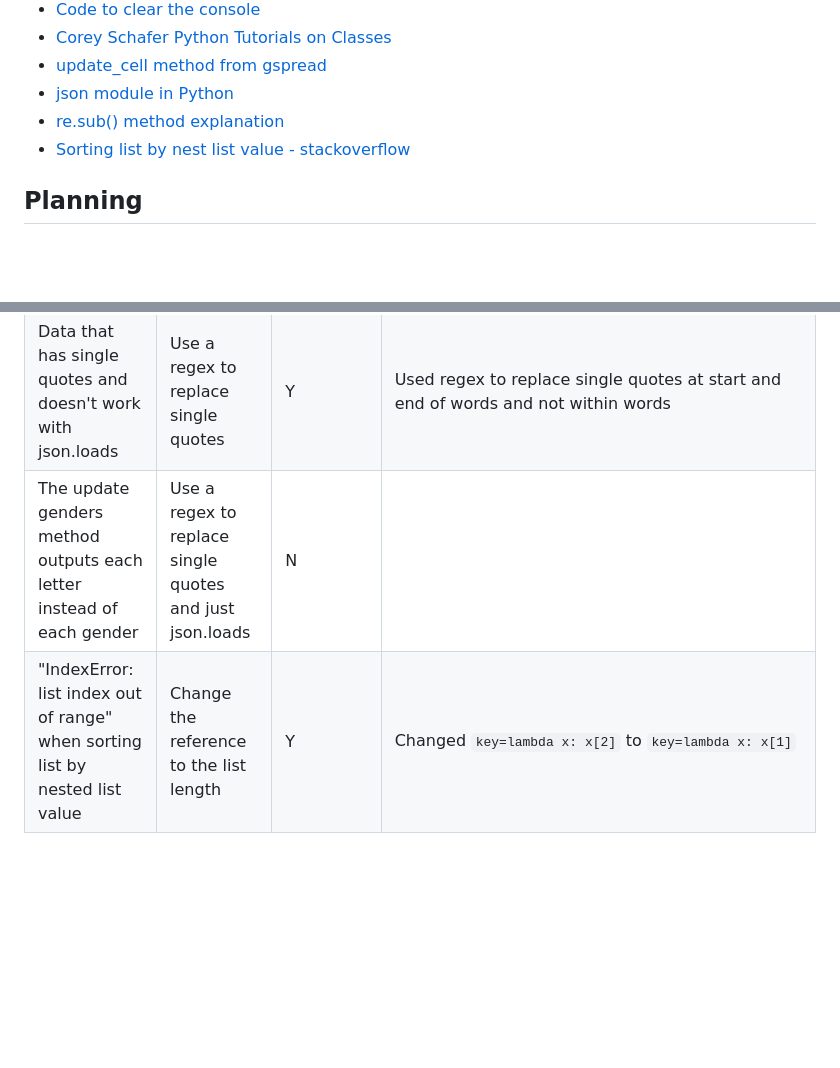
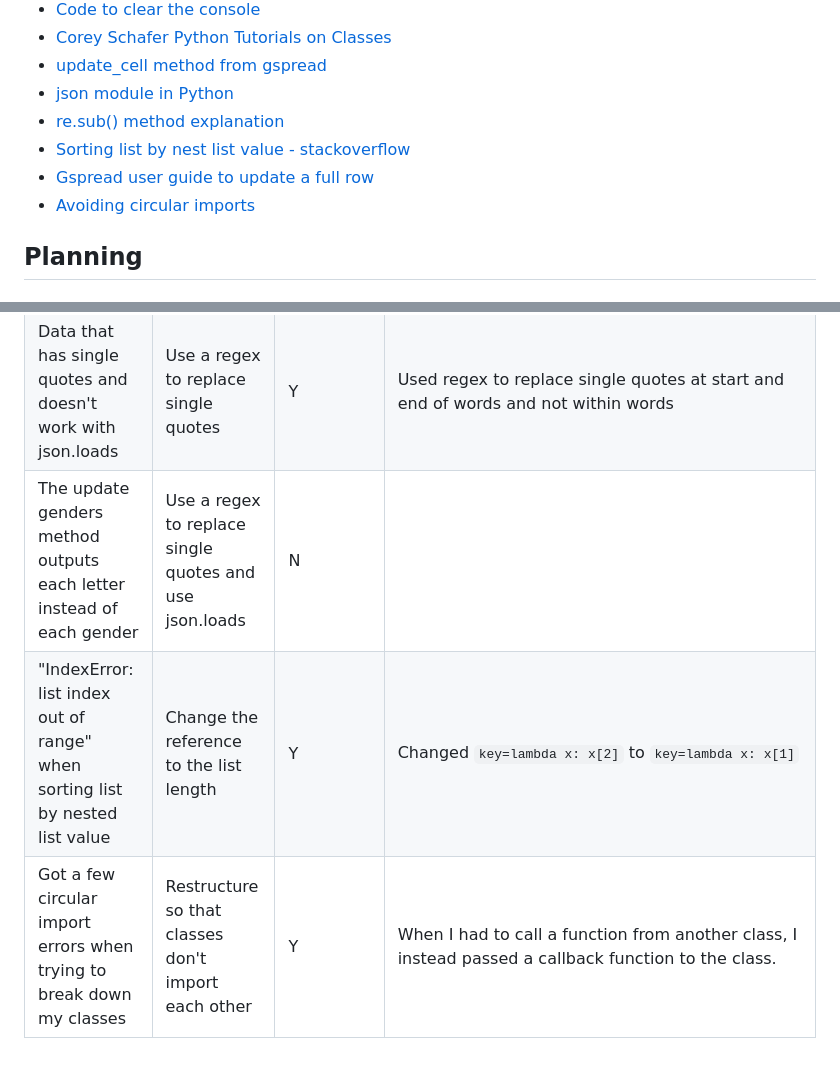
Before and after one commit to stephendawsondev/ConsoleConnections, a Markdown page: README.md, 2 parts joined by grey strips. Drawn GitHub-style; blank space fills up the shorter version.

Commit message:
add to resources list and bug table

```diff
--- a/README.md
+++ b/README.md
@@ -13,7 +13,8 @@
 - [json module in Python](https://docs.python.org/3/library/json.html)
 - [re.sub() method explanation](https://www.pythontutorial.net/python-regex/python-regex-sub/)
 - [Sorting list by nest list value - stackoverflow](https://stackoverflow.com/a/65679191/12297743)
-
+- [Gspread user guide to update a full row](https://docs.gspread.org/en/latest/user-guide.html#updating-cells)
+- [Avoiding circular imports](https://medium.com/brexeng/avoiding-circular-imports-in-python-7c35ec8145ed)
 ## Planning
 
 ### Flowchart
@@ -33,5 +34,6 @@ Revision #1: usercode,	password,	alias,	security_questions,	age,	gender,	bio,	ge
 | For age input, any text input was breaking the app.                         | Assert the type of the age variable.                      |      Y       | I was able to resolve the issue by returning the function if necessary components were not met.          |
 | When pulling a list from Google Sheets, the data passed back was a string.  | Convert the string to a list using the json module        |      Y       | I was able to resolve the issue by converting the string to a list using the json module.                |
 | Data that has single quotes and doesn't work with json.loads                | Use a regex to replace single quotes                      |      Y       | Used regex to replace single quotes at start and end of words and not within words                       |
-| The update genders method outputs each letter instead of each gender        | Use a regex to replace single quotes and just json.loads  |      N       |                                                                                             |
-| "IndexError: list index out of range" when sorting list by nested list value| Change the reference to the list length                   |      Y       | Changed `key=lambda x: x[2]` to `key=lambda x: x[1]`  |
+| The update genders method outputs each letter instead of each gender        | Use a regex to replace single quotes and use json.loads   |      N       |                                                                                                          |
+| "IndexError: list index out of range" when sorting list by nested list value| Change the reference to the list length                   |      Y       | Changed `key=lambda x: x[2]` to `key=lambda x: x[1]`                                                     |
+| Got a few circular import errors when trying to break down my classes       | Restructure so that classes don't import each other       |      Y       | When I had to call a function from another class, I instead passed a callback function to the class.     |
```
